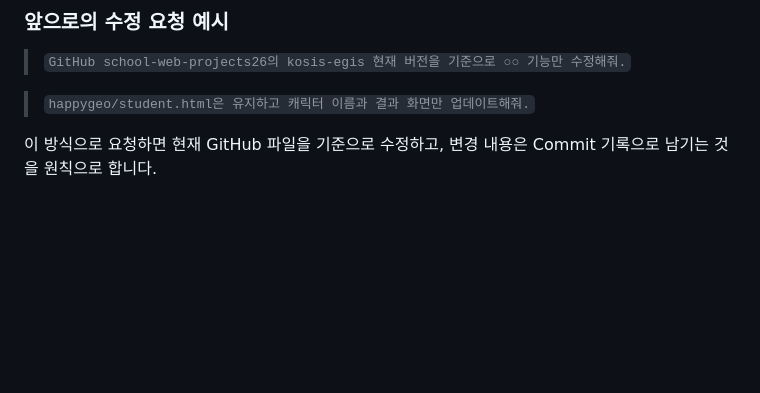
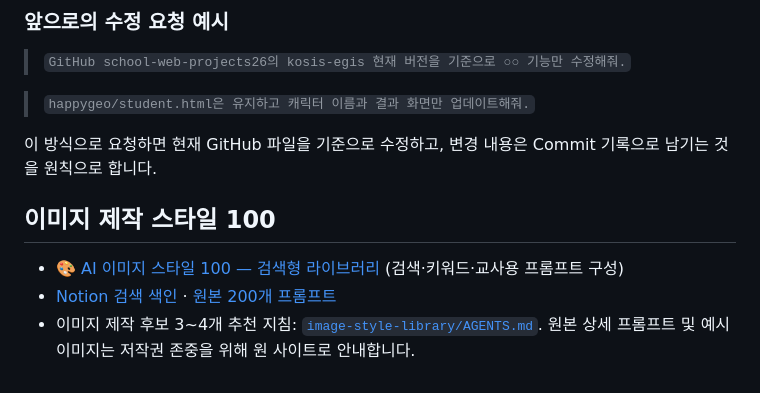
Before and after one commit to happygeo21/school-web-projects26, a Markdown page: README.md, the part around the change. GitHub-like rendering; blank space fills up the shorter version.

Commit message:
Document image-style library reference and prompt workflow

```diff
--- a/README.md
+++ b/README.md
@@ -102,3 +102,9 @@ Firebase (필요한 프로젝트만)
 > `happygeo/student.html은 유지하고 캐릭터 이름과 결과 화면만 업데이트해줘.`
 
 이 방식으로 요청하면 현재 GitHub 파일을 기준으로 수정하고, 변경 내용은 Commit 기록으로 남기는 것을 원칙으로 합니다.
+
+## 이미지 제작 스타일 100
+
+- 🎨 [AI 이미지 스타일 100 — 검색형 라이브러리](./image-style-library/) (검색·키워드·교사용 프롬프트 구성)
+- [Notion 검색 색인](https://app.notion.com/p/400abbdcebdc81dcb60efaac72a3515d) · [원본 200개 프롬프트](https://www.jjcreative.co.kr/lounge/imgcode)
+- 이미지 제작 후보 3~4개 추천 지침: [`image-style-library/AGENTS.md`](./image-style-library/AGENTS.md). 원본 상세 프롬프트 및 예시 이미지는 저작권 존중을 위해 원 사이트로 안내합니다.
```
